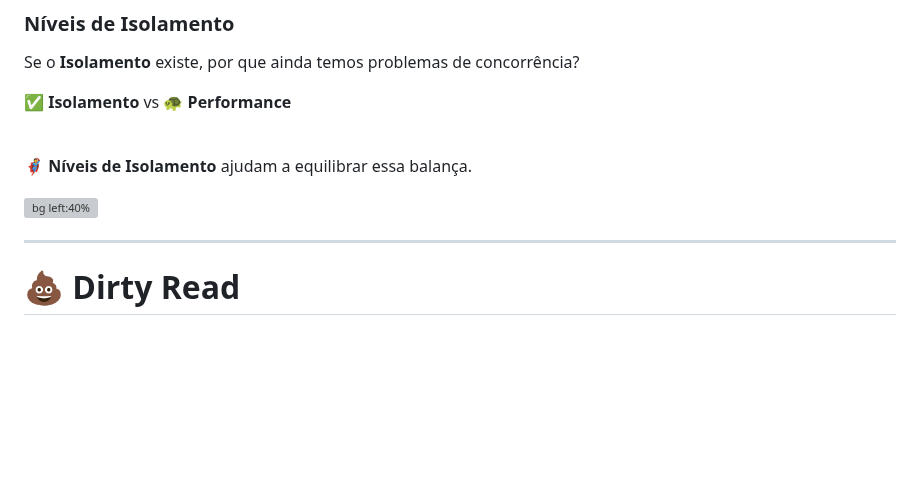
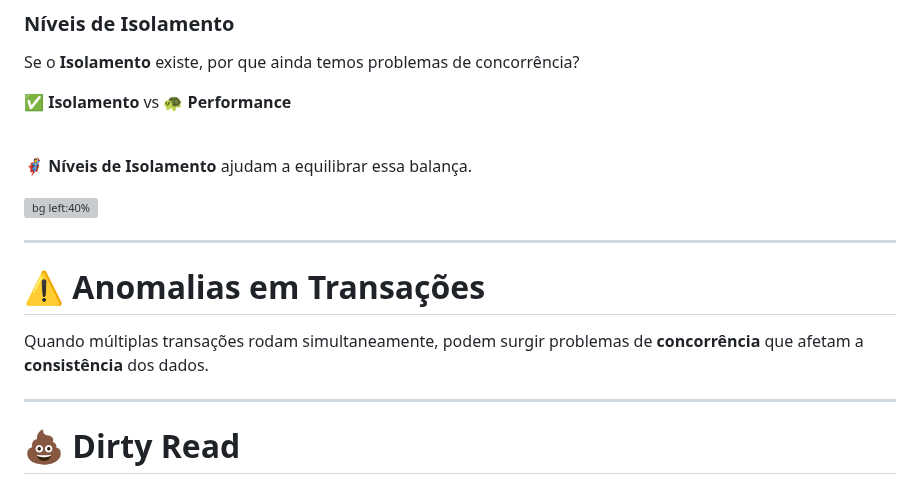
Before and after one commit to bjscatena/transaction-mastery, a Markdown page: apresentacao.md, the part around the change. GitHub-like rendering; blank space fills up the shorter version; grey boxes are pictures that could not be loaded.

```diff
--- a/apresentacao.md
+++ b/apresentacao.md
@@ -101,6 +101,11 @@ Se o **Isolamento** existe, por que ainda temos problemas de concorrência?
 
 ![bg left:40%](https://github.com/user-attachments/assets/fe4e61e4-2045-44ef-a169-e7368dfa716e)
 
+---
+
+# ⚠️ Anomalias em Transações
+
+Quando múltiplas transações rodam simultaneamente, podem surgir problemas de **concorrência** que afetam a **consistência** dos dados.
 
 ---
 
```
